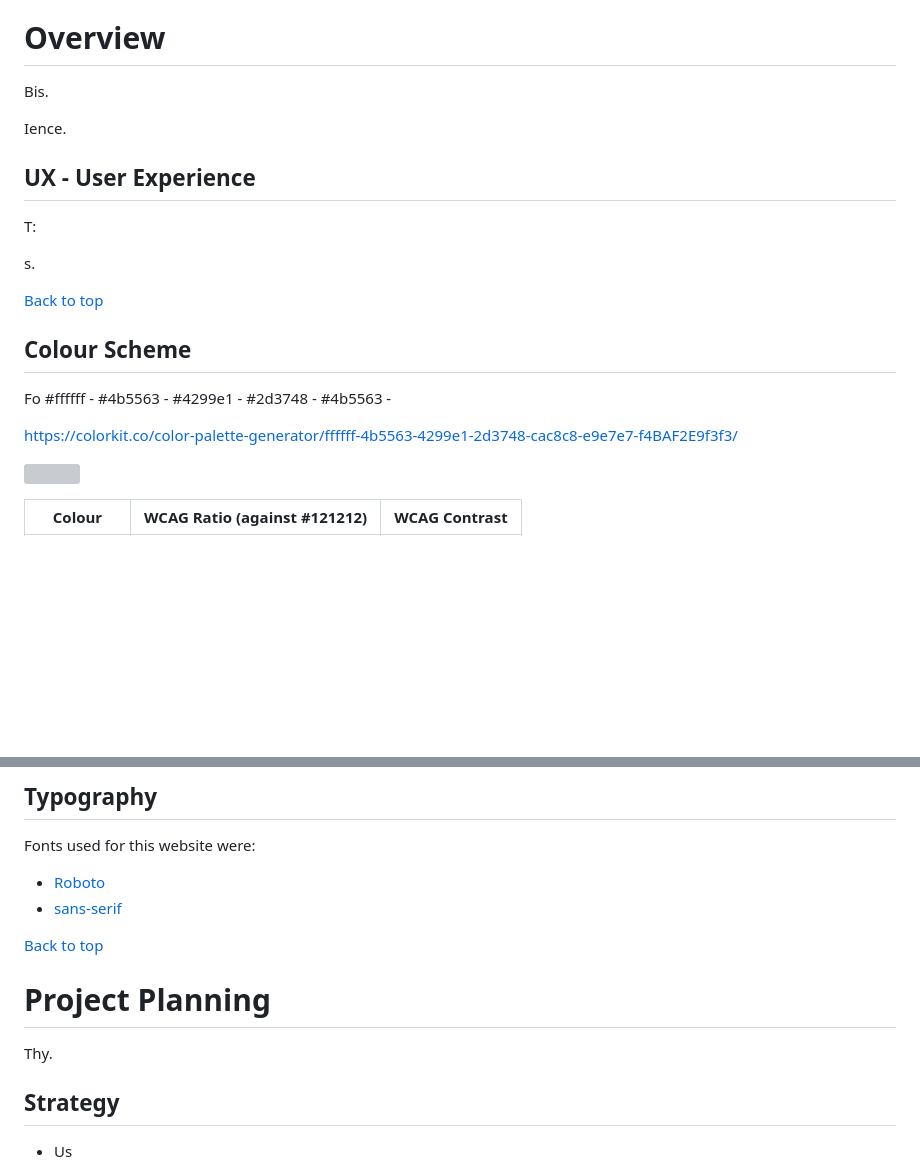
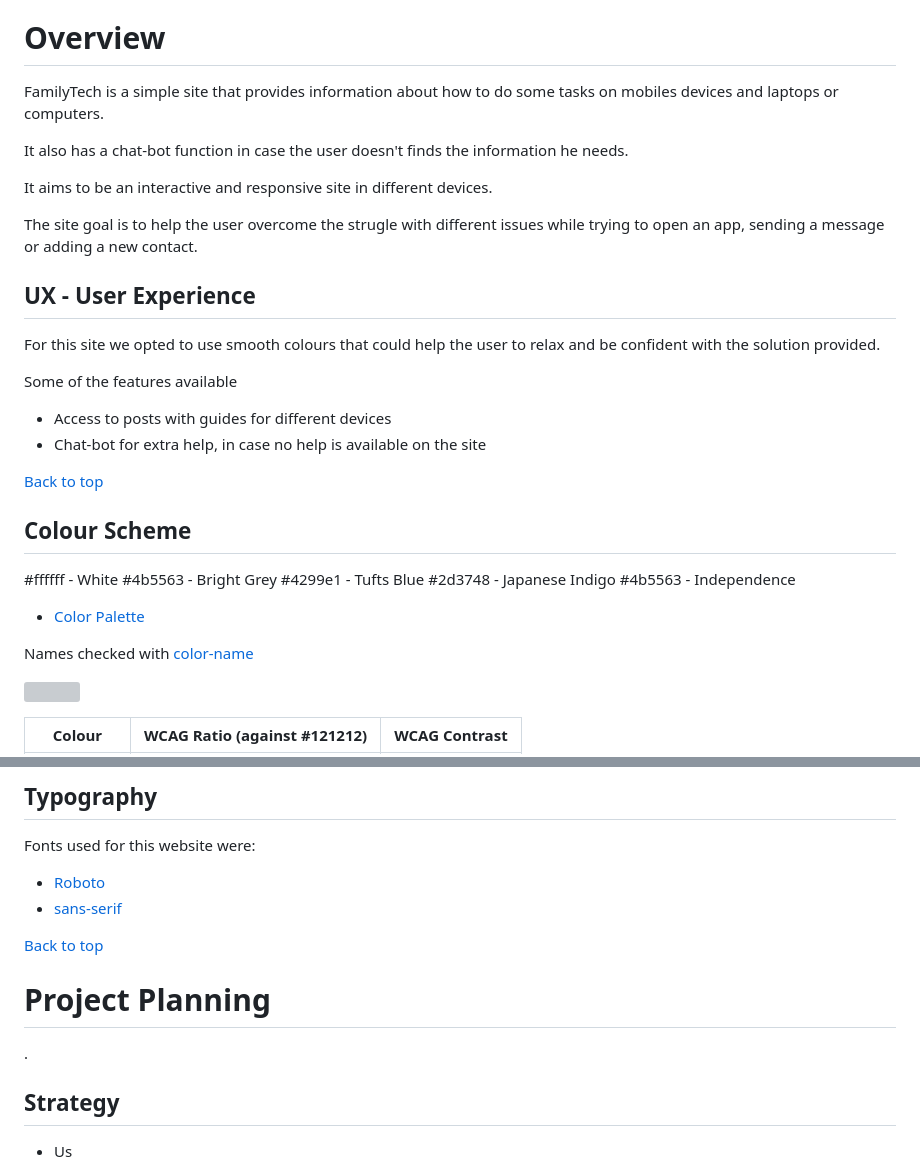
Before and after one commit to Carlos-n21/Team4-Family-hack, a Markdown page: README.md, 2 parts joined by grey strips. GitHub-like rendering; blank space fills up the shorter version; grey boxes are pictures that could not be loaded.

Commit message:
Update README.md
Add information to overview, user experience and colour.

```diff
--- a/README.md
+++ b/README.md
@@ -66,27 +66,34 @@ Live site: []()
 [Back to top](#top)
 
 # Overview
-Bis.<br>
+FamilyTech is a simple site that provides information about how to do some tasks on mobiles devices and laptops or computers.<br>
 
-Ience.
+It also has a chat-bot function in case the user doesn't finds the information he needs.<br>
+
+It aims to be an interactive and responsive site in different devices.<br>
+
+The site goal is to help the user overcome the strugle with different issues while trying to open an app, sending a message or adding a new contact.<br>
 
 ## UX - User Experience
-T:
+For this site we opted to use smooth colours that could help the user to relax and be confident with the solution provided.<br>
 
-  s.
+Some of the features available
+  - Access to posts with guides for different devices
+  - Chat-bot for extra help, in case no help is available on the site
 
 [Back to top](#top)
 
 ## Colour Scheme
-Fo
-#ffffff -
-#4b5563 -
-#4299e1 -
-#2d3748 -
-#4b5563 -
 
-https://colorkit.co/color-palette-generator/ffffff-4b5563-4299e1-2d3748-cac8c8-e9e7e7-f4BAF2E9f3f3/
+#ffffff - White
+#4b5563 - Bright Grey
+#4299e1 - Tufts Blue
+#2d3748 - Japanese Indigo
+#4b5563 - Independence
 
+ - [Color Palette](https://colorkit.co/color-palette-generator/ffffff-4b5563-4299e1-2d3748-cac8c8-e9e7e7-f4BAF2E9f3f3/)
+
+Names checked with [color-name](https://www.color-name.com/hex/4b5563)
 
 <img src="" style="width: 90%; height: 60%;"><br>
 
@@ -107,12 +114,11 @@ Fonts used for this website were:
   - [sans-serif](https://fonts.google.com/?query=sans+serif&categoryFilters=Sans+Serif:%2FSans%2F*)
 
 
-
 [Back to top](#top)
 
 # Project Planning
 
-Thy.<br>
+.<br>
 
 ## Strategy
 
```
